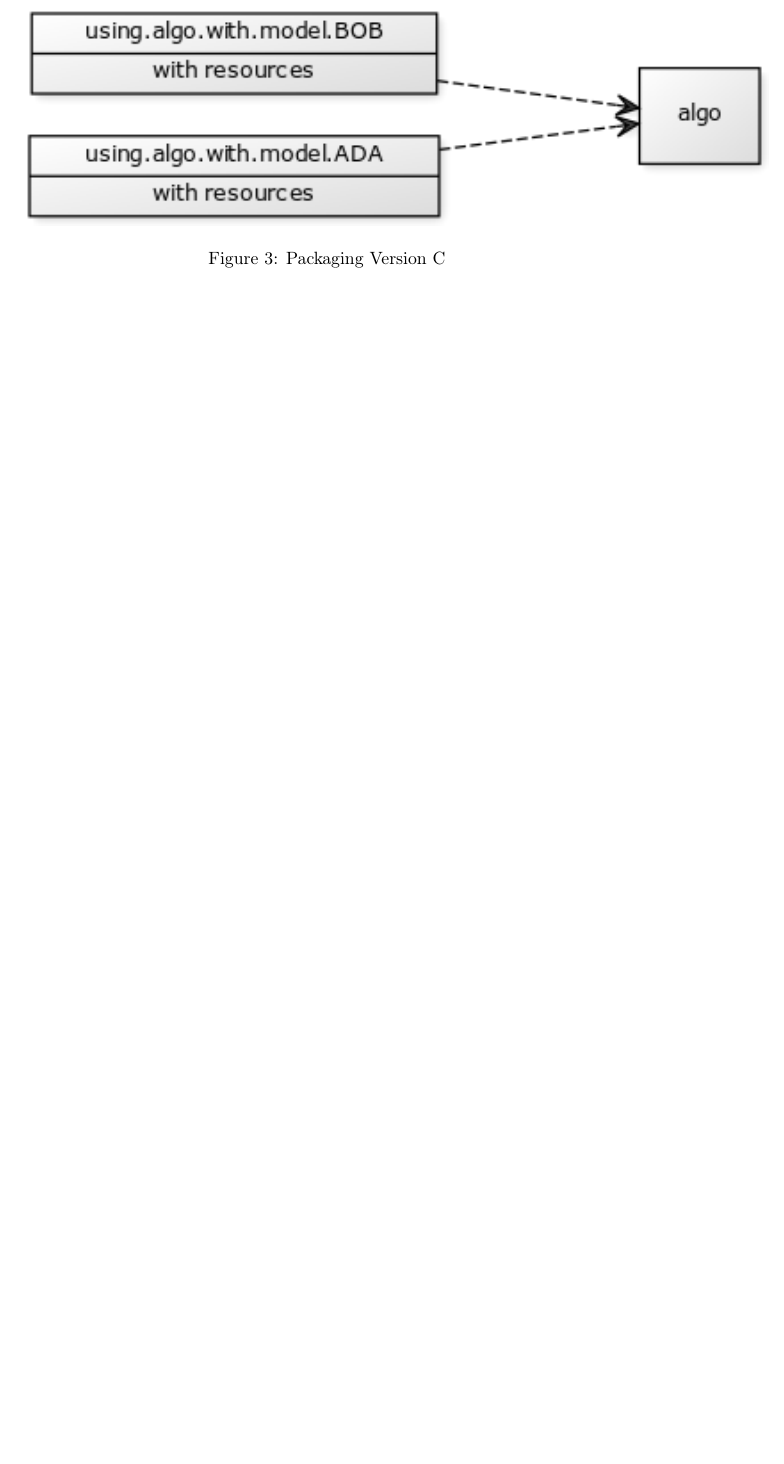
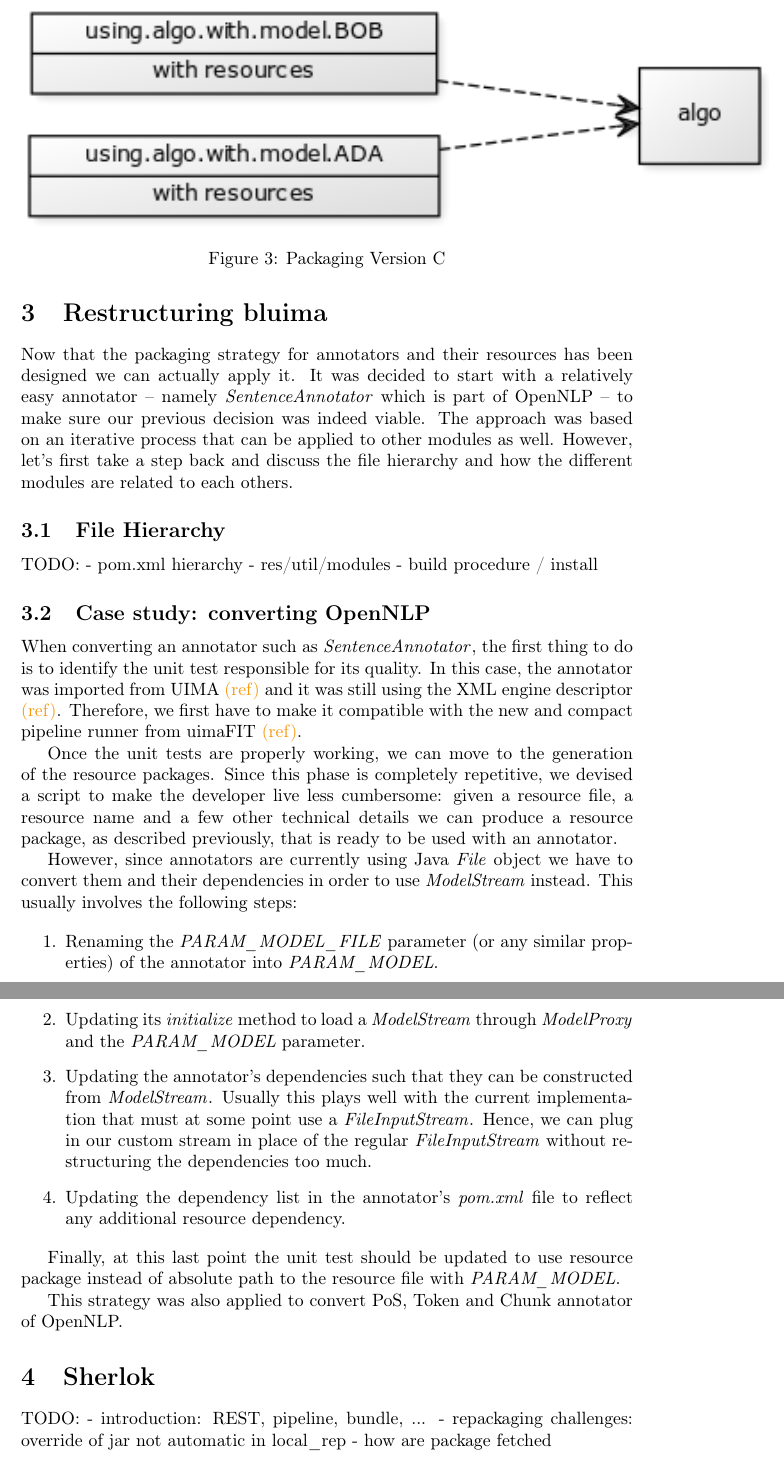
Before and after one commit to mantognini/LIENL, a LaTeX document (report/report.tex): part of page 7 of 8 before the commit and two parts of pages 7 and 9 of 9 after it, the two joined at a grey line, cut so that both start at the same text, the shorter picture padded with empty space. Compiled offline with pdfLaTeX.

Commit message:
update report

```diff
--- a/report/report.tex
+++ b/report/report.tex
@@ -98,6 +126,50 @@ Finally, in order to centralise code and simplify loading resources we introduce
 \label{fig:pkgsysD}
 \end{figure}
 
+
+\section{Restructuring bluima}
+
+Now that the packaging strategy for annotators and their resources has been designed we can actually apply it. It was decided to start with a relatively easy annotator -- namely \id{SentenceAnnotator} which is part of OpenNLP -- to make sure our previous decision was indeed viable. The approach was based on an iterative process that can be applied to other modules as well. However, let's first take a step back and discuss the file hierarchy and how the different modules are related to each others.
+
+\subsection{File Hierarchy}
+
+TODO:
+- pom.xml hierarchy
+- res/util/modules
+- build procedure / install
+
+\subsection{Case study: converting OpenNLP}
+
+When converting an annotator such as \id{SentenceAnnotator}, the first thing to do is to identify the unit test responsible for its quality. In this case, the annotator was imported from UIMA \TODO{ref} and it was still using the XML engine descriptor \TODO{ref}. Therefore, we first have to make it compatible with the new and compact pipeline runner from uimaFIT \TODO{ref}.
+
+Once the unit tests are properly working, we can move to the generation of the resource packages. Since this phase is completely repetitive, we devised a script to make the developer live less cumbersome: given a resource file, a resource name and a few other technical details we can produce a resource package, as described previously, that is ready to be used with an annotator.
+
+However, since annotators are currently using Java \id{File} object we have to convert them and their dependencies in order to use \id{ModelStream} instead. This usually involves the following steps:
+
+\begin{enumerate}
+
+\item Renaming the \id{PARAM\_MODEL\_FILE} parameter (or any similar properties) of the annotator into \id{PARAM\_MODEL}.
+
+\item Updating its \id{initialize} method to load a \id{ModelStream} through \id{ModelProxy} and the \id{PARAM\_MODEL} parameter.
+
+\item Updating the annotator's dependencies such that they can be constructed from \id{ModelStream}. Usually this plays well with the current implementation that must at some point use a \id{FileInputStream}. Hence, we can plug in our custom stream in place of the regular \id{FileInputStream} without restructuring the dependencies too much.
+
+\item Updating the dependency list in the annotator's \id{pom.xml} file to reflect any additional resource dependency.
+
+\end{enumerate}
+
+Finally, at this last point the unit test should be updated to use resource package instead of absolute path to the resource file with \id{PARAM\_MODEL}.
+
+This strategy was also applied to convert PoS, Token and Chunk annotator of OpenNLP.
+
+
+\section{Sherlok}
+
+TODO:
+- introduction: REST, pipeline, bundle, ...
+- repackaging challenges: override of jar not automatic in local\_rep
+- how are package fetched
+
 %\newpage
 %\begin{appendix}
 %  \listoffigures
```
Also changed, not shown: report/report.tex (34 more changed lines).
